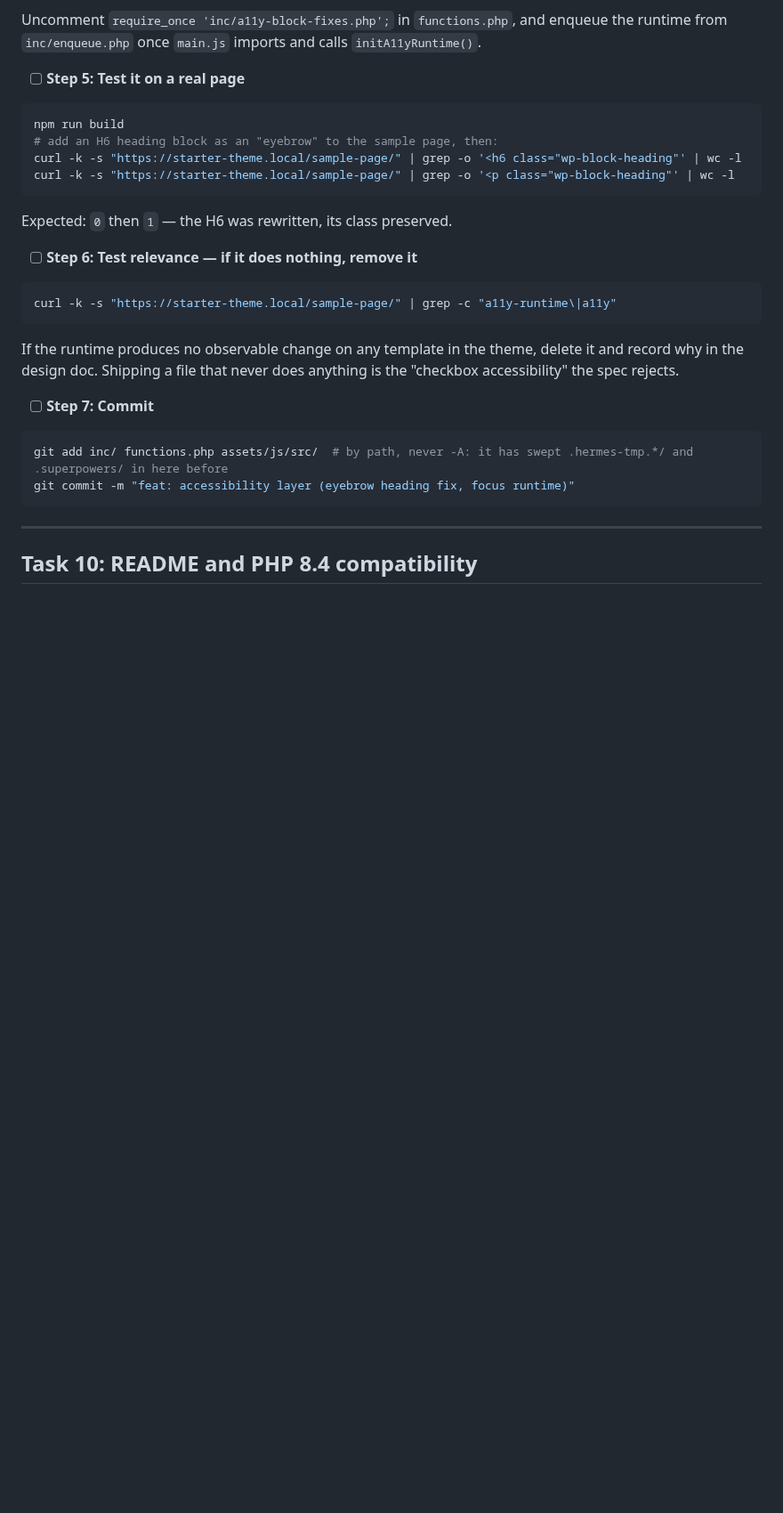
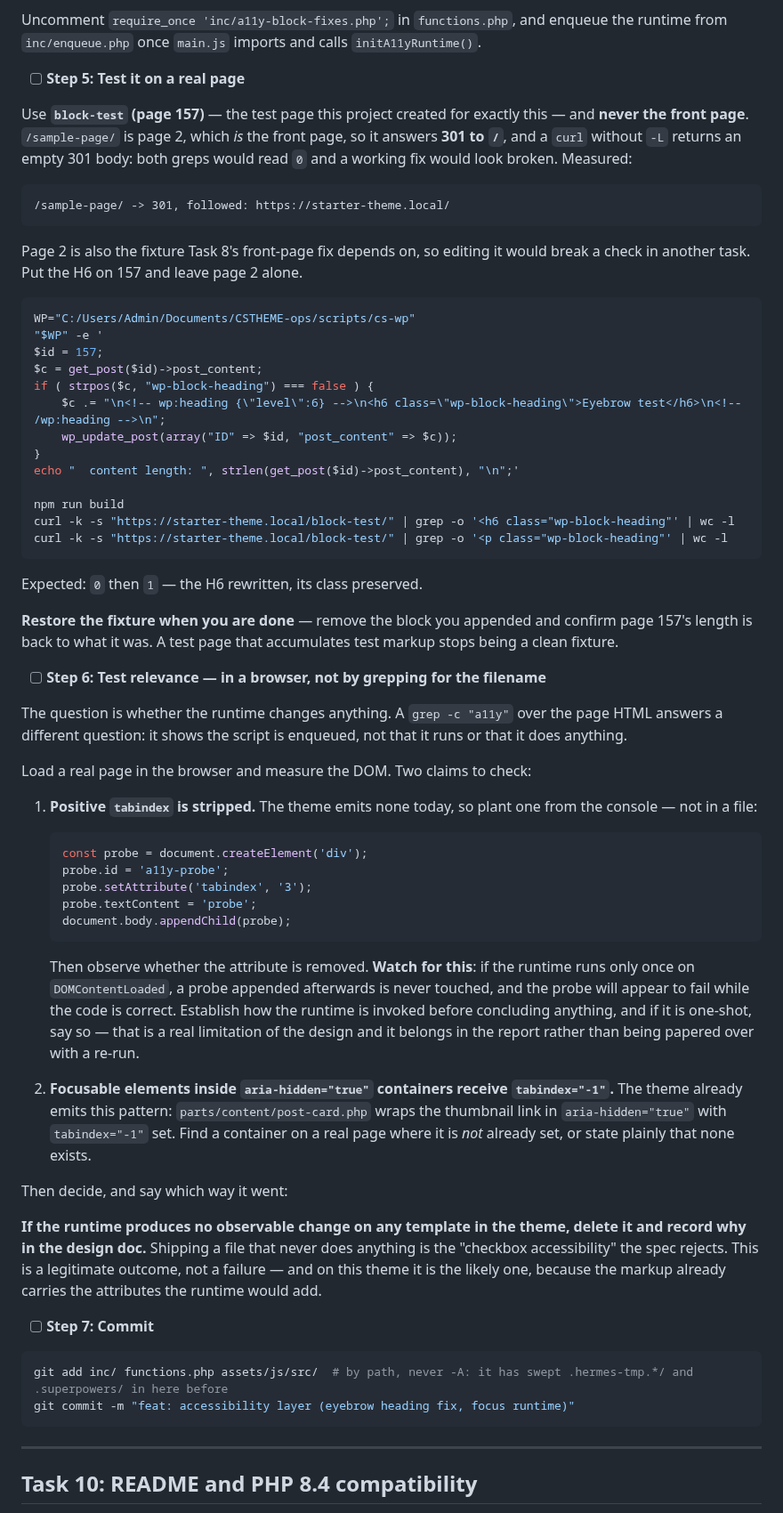
Before and after one commit to LuKiDar/cs_w_000_starter-v4, a Markdown page: docs/plans/2026-10-01-cs-wp-starter-v4-foundation.md, the part around one of its changes. Shown at 89% size. Drawn GitHub-style; blank space fills up the shorter version.

Commit message:
docs: Task 9 corrected before dispatch -- the fixture and the oracle
Three defects in Task 9's plan, found by reading it against the repo.

1. Step 5 told the implementer to add an H6 heading to the sample page and then curl
   /sample-page/. That page IS the front page (page_on_front=2), so it answers 301 to
   /, and a curl without -L gets an empty 301 body: both greps read 0 and a working
   fix would look broken. Measured: /sample-page/ -> 301, followed:
   https://starter-theme.local/. Page 2 is also the fixture Task 8's front-page fix
   depends on, so editing it would break a check in another task. The step now uses
   block-test (page 157), the test page this project created for exactly this, and
   tells the implementer to restore it afterwards.

2. Step 6's relevance test grepped the page HTML for 'a11y', which shows the script is
   enqueued, not that it runs or that it does anything -- and the step invites deleting
   the runtime on that basis. It now measures the DOM in a real browser, and names the
   trap: if the runtime only runs once on DOMContentLoaded, a probe appended afterwards
   is never touched and will appear to fail while the code is correct. The
   delete-it-if-it-does-nothing instruction stands, and the step now says that outcome
   is likely on this theme, because the markup already carries the attributes the
   runtime would add.

3. The Files list omitted assets/js/src/main.js. assets/js/src/ is the JS source root
   (gulpfile.js:25 compiles assets/js/src/**/*.js into assets/js/dist/, and
   inc/enqueue.php:18 loads dist/main.min.js), and no JS source exists yet, so main.js
   is the entry point this task creates.

Also recorded: I corrupted this file while making these edits. index() on a Step 7
heading matched an earlier task's, so the splice duplicated Task 9 (117 lines). Caught
by diffing the task headings against HEAD, reverted, and redone scoped to the Task 9
region. Same failure mode as the Step 9 collision earlier in this project, and the same
fix: never index() on a heading string that repeats across tasks.

````diff
--- a/docs/plans/2026-10-01-cs-wp-starter-v4-foundation.md
+++ b/docs/plans/2026-10-01-cs-wp-starter-v4-foundation.md
@@ -3217,22 +3218,57 @@ Uncomment `require_once 'inc/a11y-block-fixes.php';` in `functions.php`, and enq
 
 - [ ] **Step 5: Test it on a real page**
 
-```bash
+Use **`block-test` (page 157)** — the test page this project created for exactly this — and **never the front page**. `/sample-page/` is page 2, which *is* the front page, so it answers **301 to `/`**, and a `curl` without `-L` returns an empty 301 body: both greps would read `0` and a working fix would look broken. Measured:
+
+```
+/sample-page/ -> 301, followed: https://starter-theme.local/
+```
+
+Page 2 is also the fixture Task 8's front-page fix depends on, so editing it would break a check in another task. Put the H6 on 157 and leave page 2 alone.
+
+```bash
+WP="C:/Users/Admin/Documents/CSTHEME-ops/scripts/cs-wp"
+"$WP" -e '
+$id = 157;
+$c = get_post($id)->post_content;
+if ( strpos($c, "wp-block-heading") === false ) {
+	$c .= "\n<!-- wp:heading {\"level\":6} -->\n<h6 class=\"wp-block-heading\">Eyebrow test</h6>\n<!-- /wp:heading -->\n";
+	wp_update_post(array("ID" => $id, "post_content" => $c));
+}
+echo "  content length: ", strlen(get_post($id)->post_content), "\n";'
+
 npm run build
-# add an H6 heading block as an "eyebrow" to the sample page, then:
-curl -k -s "https://starter-theme.local/sample-page/" | grep -o '<h6 class="wp-block-heading"' | wc -l
-curl -k -s "https://starter-theme.local/sample-page/" | grep -o '<p class="wp-block-heading"' | wc -l
-```
-
-Expected: `0` then `1` — the H6 was rewritten, its class preserved.
-
-- [ ] **Step 6: Test relevance — if it does nothing, remove it**
-
-```bash
-curl -k -s "https://starter-theme.local/sample-page/" | grep -c "a11y-runtime\|a11y"
-```
-
-If the runtime produces no observable change on any template in the theme, delete it and record why in the design doc. Shipping a file that never does anything is the "checkbox accessibility" the spec rejects.
+curl -k -s "https://starter-theme.local/block-test/" | grep -o '<h6 class="wp-block-heading"' | wc -l
+curl -k -s "https://starter-theme.local/block-test/" | grep -o '<p class="wp-block-heading"' | wc -l
+```
+
+Expected: `0` then `1` — the H6 rewritten, its class preserved.
+
+**Restore the fixture when you are done** — remove the block you appended and confirm page 157's length is back to what it was. A test page that accumulates test markup stops being a clean fixture.
+
+- [ ] **Step 6: Test relevance — in a browser, not by grepping for the filename**
+
+The question is whether the runtime changes anything. A `grep -c "a11y"` over the page HTML answers a different question: it shows the script is enqueued, not that it runs or that it does anything.
+
+Load a real page in the browser and measure the DOM. Two claims to check:
+
+1. **Positive `tabindex` is stripped.** The theme emits none today, so plant one from the console — not in a file:
+
+   ```js
+   const probe = document.createElement('div');
+   probe.id = 'a11y-probe';
+   probe.setAttribute('tabindex', '3');
+   probe.textContent = 'probe';
+   document.body.appendChild(probe);
+   ```
+
+   Then observe whether the attribute is removed. **Watch for this**: if the runtime runs only once on `DOMContentLoaded`, a probe appended afterwards is never touched, and the probe will appear to fail while the code is correct. Establish how the runtime is invoked before concluding anything, and if it is one-shot, say so — that is a real limitation of the design and it belongs in the report rather than being papered over with a re-run.
+
+2. **Focusable elements inside `aria-hidden="true"` containers receive `tabindex="-1"`.** The theme already emits this pattern: `parts/content/post-card.php` wraps the thumbnail link in `aria-hidden="true"` with `tabindex="-1"` set. Find a container on a real page where it is *not* already set, or state plainly that none exists.
+
+Then decide, and say which way it went:
+
+**If the runtime produces no observable change on any template in the theme, delete it and record why in the design doc.** Shipping a file that never does anything is the "checkbox accessibility" the spec rejects. This is a legitimate outcome, not a failure — and on this theme it is the likely one, because the markup already carries the attributes the runtime would add.
 
 - [ ] **Step 7: Commit**
 
````
Also changed, not shown: other parts of docs/plans/2026-10-01-cs-wp-starter-v4-foundation.md (+2 -1 lines).
